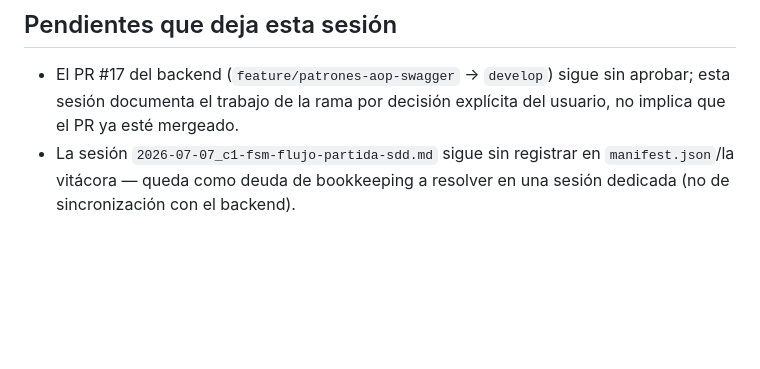
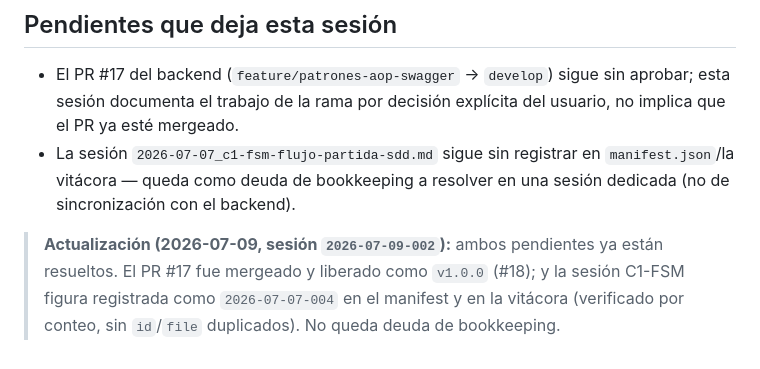
Before and after one commit to NRC25783-G4-ArrowMaze/arrowmaze-project-core, a Markdown page: .ai-usage/2026-07/2026-07-09_backend-arquitectura-sync-vitacora.md, the part around the change. GitHub-like rendering; blank space fills up the shorter version.

Commit message:
docs(ai-usage): marca como resueltos los pendientes del reporte 2026-07-09-001
Nota de actualización: el PR #17 fue mergeado y liberado como v1.0.0 (#18), y la
sesión C1-FSM figura registrada como 2026-07-07-004. No queda deuda de bookkeeping.

Co-Authored-By: Claude Opus 4.8 <noreply@anthropic.com>

```diff
--- a/.ai-usage/2026-07/2026-07-09_backend-arquitectura-sync-vitacora.md
+++ b/.ai-usage/2026-07/2026-07-09_backend-arquitectura-sync-vitacora.md
@@ -65,3 +65,8 @@ distinto del pedido original, que se deja anotado sin corregir (fuera del alcanc
 - La sesión `2026-07-07_c1-fsm-flujo-partida-sdd.md` sigue sin registrar en
   `manifest.json`/la vitácora — queda como deuda de bookkeeping a resolver en una sesión
   dedicada (no de sincronización con el backend).
+
+> **Actualización (2026-07-09, sesión `2026-07-09-002`):** ambos pendientes ya están resueltos.
+> El PR #17 fue mergeado y liberado como `v1.0.0` (#18); y la sesión C1-FSM figura registrada como
+> `2026-07-07-004` en el manifest y en la vitácora (verificado por conteo, sin `id`/`file`
+> duplicados). No queda deuda de bookkeeping.
```
